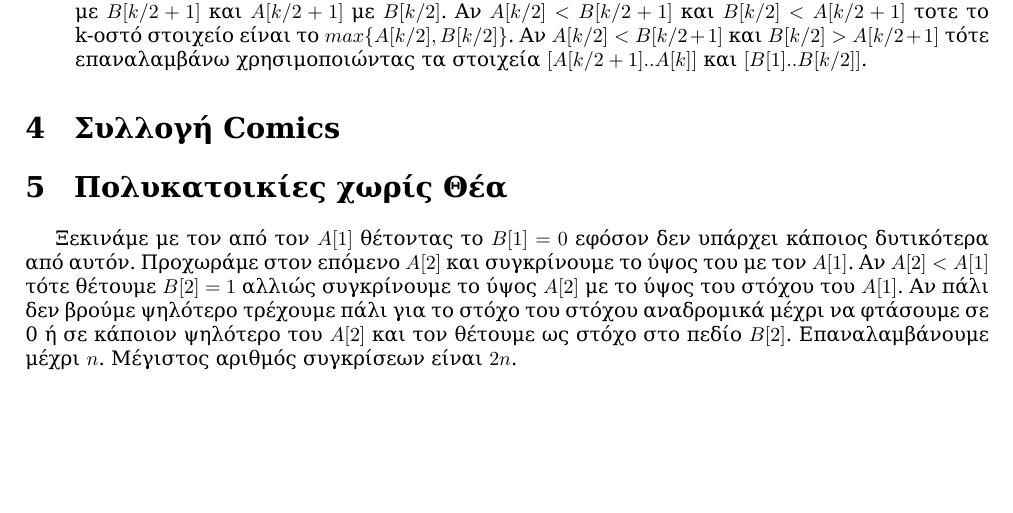
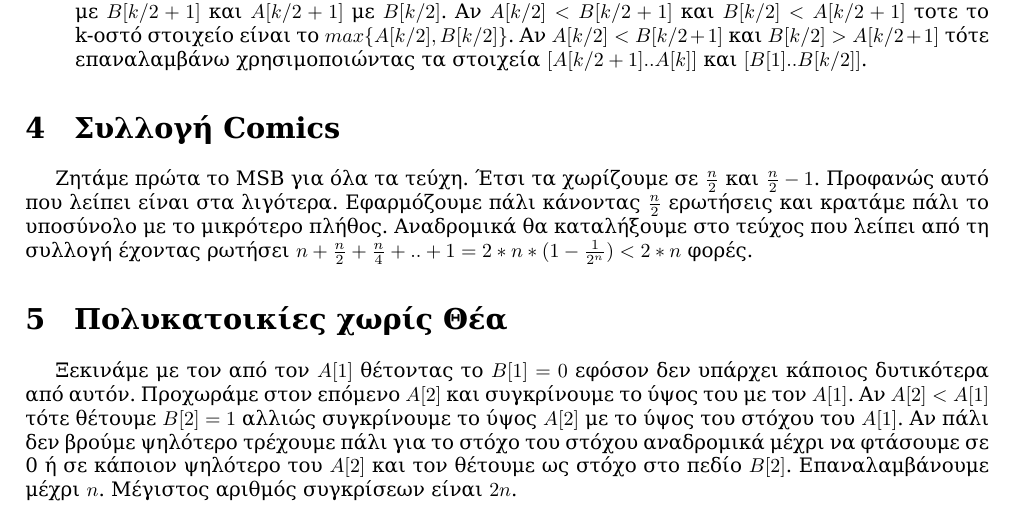
Before and after one commit to mastergreg/Algo, a LaTeX document (Ask/Graptes/Ask_1/tex/ask1.tex): part of page 3 of 3, cut so that both start at the same text, the shorter picture padded with empty space. Compiled offline with XeLaTeX; a missing font is replaced by an installed copy or a similar font.

Commit message:
added part 4

```diff
--- a/Ask/Graptes/Ask_1/tex/ask1.tex
+++ b/Ask/Graptes/Ask_1/tex/ask1.tex
@@ -126,6 +126,11 @@ $max\{A[k/2],B[k/2]\}$. Αν $A[k/2]<B[k/2+1]$ και $B[k/2]>A[k/2+1]$ τότε
 $[B[1]..B[k/2]]$.
 \end{enumerate}
 \section{Συλλογή Comics}
+Ζητάμε πρώτα το MSB για όλα τα τεύχη. Έτσι τα χωρίζουμε σε $\frac{n}{2}$ και
+$\frac{n}{2}-1$. Προφανώς αυτό που λείπει είναι στα λιγότερα. Εφαρμόζουμε πάλι
+κάνοντας $\frac{n}{2}$ ερωτήσεις και κρατάμε πάλι το υποσύνολο με το μικρότερο
+πλήθος. Αναδρομικά θα καταλήξουμε στο τεύχος που λείπει από τη συλλογή έχοντας
+ρωτήσει $n+\frac{n}{2}+\frac{n}{4}+..+1=2*n*(1-\frac{1}{2^n}) < 2*n$ φορές.
 \section{Πολυκατοικίες χωρίς Θέα}
 Ξεκινάμε με τον από τον $A[1]$ θέτοντας το $B[1]=0$ εφόσον δεν υπάρχει κάποιος
 δυτικότερα από αυτόν. Προχωράμε στον επόμενο $A[2]$ και συγκρίνουμε το ύψος
```
Also changed, not shown: Ask/Graptes/Ask_1/tex/ask1.pdf.
